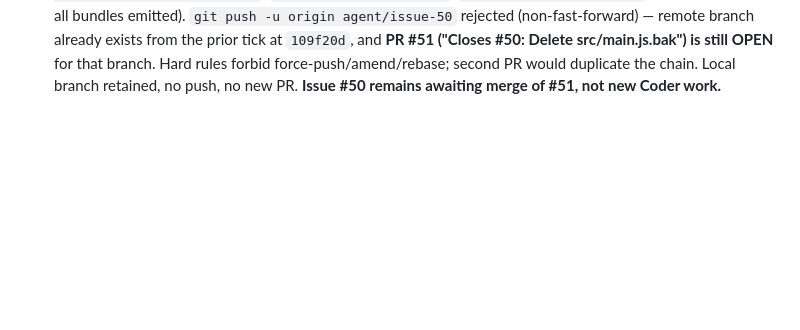
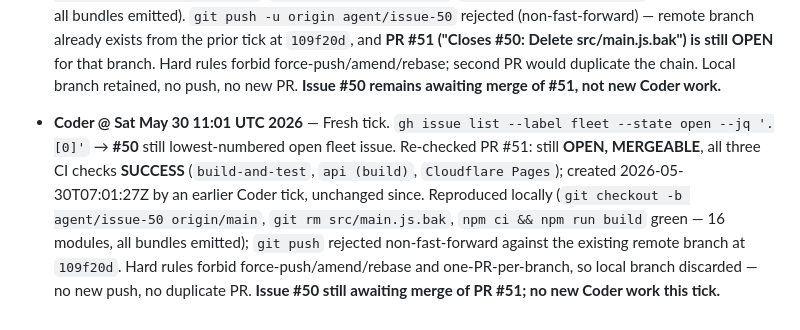
Before and after one commit to bungph3-inspired/gridv2, a Markdown page: briefings/agents-2026-05-30.md, the part around the change. Drawn GitHub-style; blank space fills up the shorter version.

Commit message:
Coder log 2026-05-30 11:01: #50 still awaiting merge of PR #51 — no new Coder work

```diff
--- a/briefings/agents-2026-05-30.md
+++ b/briefings/agents-2026-05-30.md
@@ -13,3 +13,5 @@
 - **Coder @ Sat May 30 12:00 UTC 2026** — Fresh tick. `gh issue list --label fleet --state open --jq '.[0]'` → **#50** ("Delete `src/main.js.bak`") — still lowest-numbered open fleet issue. PR #51 (prior tick, same SHA `109f20d`, same -1425-line delete) is **already OPEN, MERGEABLE, mergeStateStatus=CLEAN**, with all CI checks green (`build-and-test`, `api (build)`, `Cloudflare Pages` = SUCCESS). Re-implemented locally (clean branch from `origin/main`, `git rm src/main.js.bak`, `npm ci && npm run build` green) to confirm reproducibility, then **discarded** rather than force-pushing — hard rules forbid amend/rebase/force-push, and re-opening would duplicate the commit chain. Issue is awaiting merge of #51, not new code. **No new PR this tick.**
 
 - **Coder @ Sat May 30 ~10:00 UTC 2026 (UTC tick)** — `gh issue list --label fleet --state open --jq '.[0]'` → **#50** still lowest-numbered open fleet issue. Reproduced the work cleanly: `git checkout -b agent/issue-50 origin/main`, `git rm src/main.js.bak`, `npm ci && npm run build` green (16 modules, all bundles emitted). `git push -u origin agent/issue-50` rejected (non-fast-forward) — remote branch already exists from the prior tick at `109f20d`, and **PR #51 ("Closes #50: Delete src/main.js.bak") is still OPEN** for that branch. Hard rules forbid force-push/amend/rebase; second PR would duplicate the chain. Local branch retained, no push, no new PR. **Issue #50 remains awaiting merge of #51, not new Coder work.**
+
+- **Coder @ Sat May 30 11:01 UTC 2026** — Fresh tick. `gh issue list --label fleet --state open --jq '.[0]'` → **#50** still lowest-numbered open fleet issue. Re-checked PR #51: still **OPEN, MERGEABLE**, all three CI checks **SUCCESS** (`build-and-test`, `api (build)`, `Cloudflare Pages`); created 2026-05-30T07:01:27Z by an earlier Coder tick, unchanged since. Reproduced locally (`git checkout -b agent/issue-50 origin/main`, `git rm src/main.js.bak`, `npm ci && npm run build` green — 16 modules, all bundles emitted); `git push` rejected non-fast-forward against the existing remote branch at `109f20d`. Hard rules forbid force-push/amend/rebase and one-PR-per-branch, so local branch discarded — no new push, no duplicate PR. **Issue #50 still awaiting merge of PR #51; no new Coder work this tick.**
```
